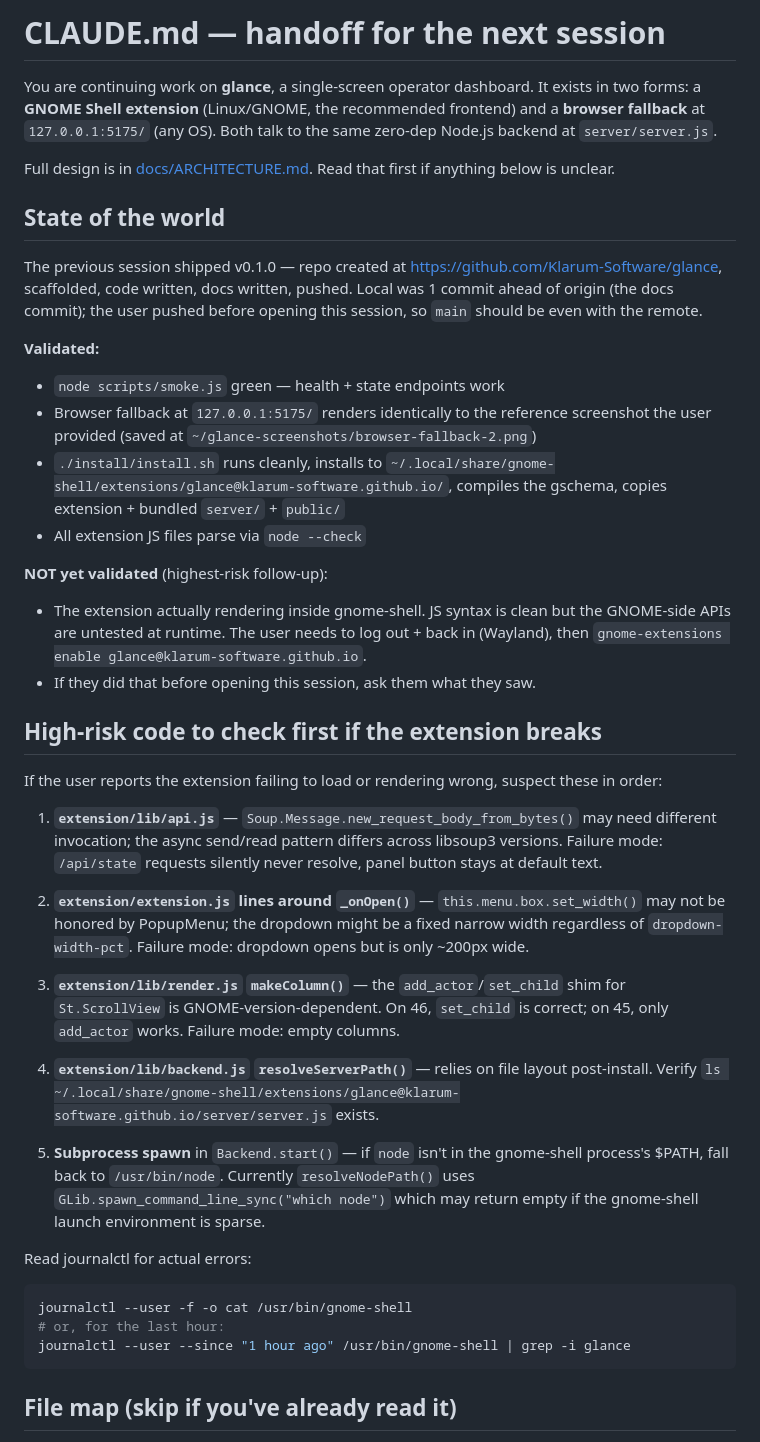
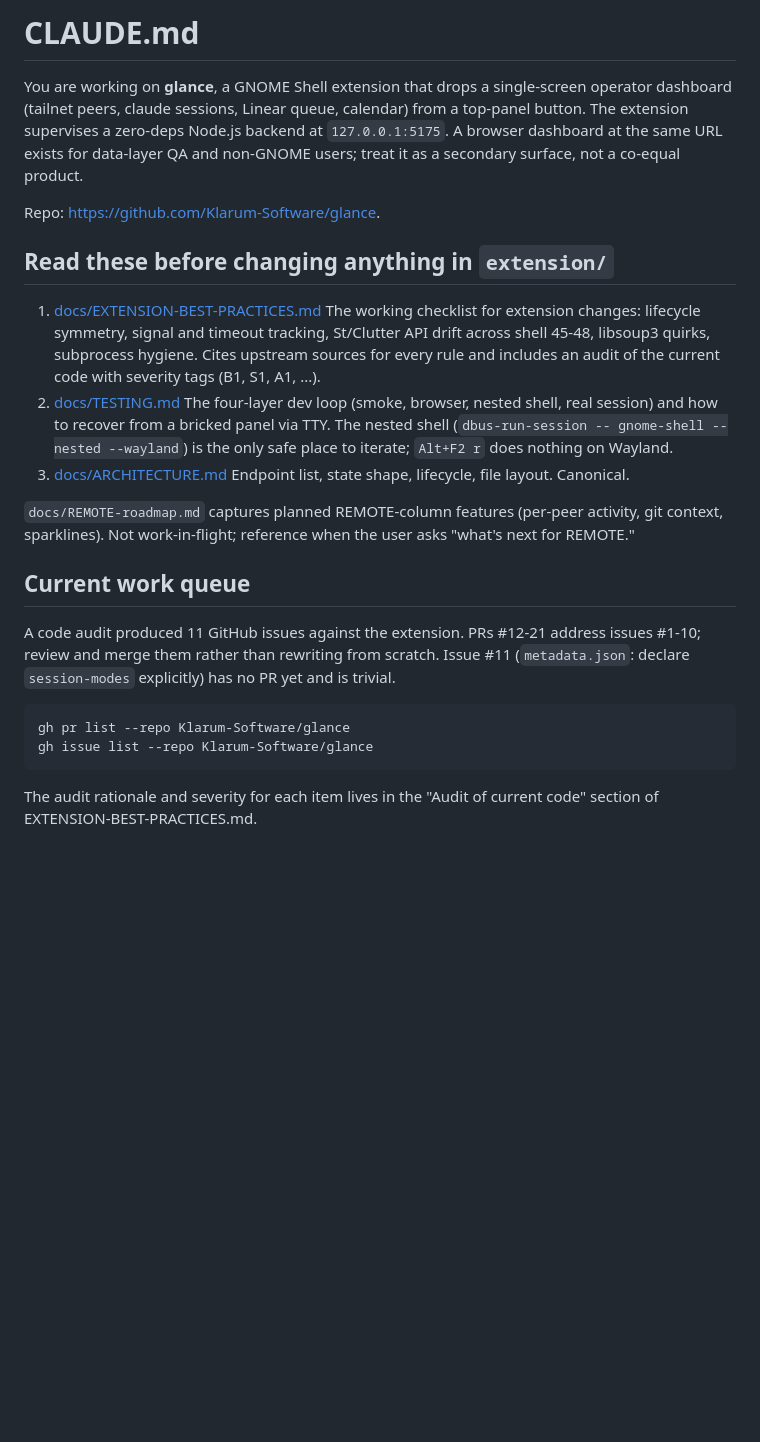
Before and after one commit to Klarum-Software/glance, a Markdown page: CLAUDE.md, the part around one of its changes. Drawn GitHub-style; blank space fills up the shorter version.

````diff
--- a/CLAUDE.md
+++ b/CLAUDE.md
@@ -1,70 +1,45 @@
-# CLAUDE.md — handoff for the next session
+# CLAUDE.md
 
-You are continuing work on **glance**, a single-screen operator dashboard. It
-exists in two forms: a **GNOME Shell extension** (Linux/GNOME, the
-recommended frontend) and a **browser fallback** at `127.0.0.1:5175/` (any
-OS). Both talk to the same zero-dep Node.js backend at `server/server.js`.
+You are working on **glance**, a GNOME Shell extension that drops a
+single-screen operator dashboard (tailnet peers, claude sessions, Linear
+queue, calendar) from a top-panel button. The extension supervises a
+zero-deps Node.js backend at `127.0.0.1:5175`. A browser dashboard at the
+same URL exists for data-layer QA and non-GNOME users; treat it as a
+secondary surface, not a co-equal product.
 
-Full design is in [docs/ARCHITECTURE.md](docs/ARCHITECTURE.md). Read that
-first if anything below is unclear.
+Repo: <https://github.com/Klarum-Software/glance>.
 
-## State of the world
+## Read these before changing anything in `extension/`
 
-The previous session shipped v0.1.0 — repo created at
-<https://github.com/Klarum-Software/glance>, scaffolded, code written, docs
-written, pushed. Local was 1 commit ahead of origin (the docs commit); the
-user pushed before opening this session, so `main` should be even with the
-remote.
+1. [docs/EXTENSION-BEST-PRACTICES.md](docs/EXTENSION-BEST-PRACTICES.md)
+   The working checklist for extension changes: lifecycle symmetry, signal
+   and timeout tracking, St/Clutter API drift across shell 45-48, libsoup3
+   quirks, subprocess hygiene. Cites upstream sources for every rule and
+   includes an audit of the current code with severity tags (B1, S1, A1, ...).
+2. [docs/TESTING.md](docs/TESTING.md)
+   The four-layer dev loop (smoke, browser, nested shell, real session) and
+   how to recover from a bricked panel via TTY. The nested shell
+   (`dbus-run-session -- gnome-shell --nested --wayland`) is the only safe
+   place to iterate; `Alt+F2 r` does nothing on Wayland.
+3. [docs/ARCHITECTURE.md](docs/ARCHITECTURE.md)
+   Endpoint list, state shape, lifecycle, file layout. Canonical.
 
-**Validated:**
-- `node scripts/smoke.js` green — health + state endpoints work
-- Browser fallback at `127.0.0.1:5175/` renders identically to the
-  reference screenshot the user provided (saved at
-  `~/glance-screenshots/browser-fallback-2.png`)
-- `./install/install.sh` runs cleanly, installs to
-  `~/.local/share/gnome-shell/extensions/glance@klarum-software.github.io/`,
-  compiles the gschema, copies extension + bundled `server/` + `public/`
-- All extension JS files parse via `node --check`
+`docs/REMOTE-roadmap.md` captures planned REMOTE-column features (per-peer
+activity, git context, sparklines). Not work-in-flight; reference when the
+user asks "what's next for REMOTE."
 
-**NOT yet validated** (highest-risk follow-up):
-- The extension actually rendering inside gnome-shell. JS syntax is clean
-  but the GNOME-side APIs are untested at runtime. The user needs to log
-  out + back in (Wayland), then `gnome-extensions enable glance@klarum-software.github.io`.
-- If they did that before opening this session, ask them what they saw.
+## Current work queue
 
-## High-risk code to check first if the extension breaks
+A code audit produced 11 GitHub issues against the extension. PRs #12-21
+address issues #1-10; review and merge them rather than rewriting from
+scratch. Issue #11 (`metadata.json`: declare `session-modes` explicitly)
+has no PR yet and is trivial.
 
-If the user reports the extension failing to load or rendering wrong, suspect
-these in order:
-
-1. **`extension/lib/api.js`** — `Soup.Message.new_request_body_from_bytes()`
-   may need different invocation; the async send/read pattern differs across
-   libsoup3 versions. Failure mode: `/api/state` requests silently never
-   resolve, panel button stays at default text.
-
-2. **`extension/extension.js` lines around `_onOpen()`** — `this.menu.box.set_width()`
-   may not be honored by PopupMenu; the dropdown might be a fixed narrow
-   width regardless of `dropdown-width-pct`. Failure mode: dropdown opens but
-   is only ~200px wide.
-
-3. **`extension/lib/render.js` `makeColumn()`** — the `add_actor`/`set_child`
-   shim for `St.ScrollView` is GNOME-version-dependent. On 46, `set_child` is
-   correct; on 45, only `add_actor` works. Failure mode: empty columns.
-
-4. **`extension/lib/backend.js` `resolveServerPath()`** — relies on file
-   layout post-install. Verify `ls ~/.local/share/gnome-shell/extensions/glance@klarum-software.github.io/server/server.js` exists.
-
-5. **Subprocess spawn** in `Backend.start()` — if `node` isn't in the
-   gnome-shell process's $PATH, fall back to `/usr/bin/node`. Currently
-   `resolveNodePath()` uses `GLib.spawn_command_line_sync("which node")`
-   which may return empty if the gnome-shell launch environment is sparse.
-
-Read journalctl for actual errors:
 ```bash
-journalctl --user -f -o cat /usr/bin/gnome-shell
-# or, for the last hour:
-journalctl --user --since "1 hour ago" /usr/bin/gnome-shell | grep -i glance
+gh pr list --repo Klarum-Software/glance
+gh issue list --repo Klarum-Software/glance
 ```
 
-## File map (skip if you've already read it)
+The audit rationale and severity for each item lives in the "Audit of
+current code" section of EXTENSION-BEST-PRACTICES.md.
 
````
Also changed, not shown: other parts of CLAUDE.md (+28 -89 lines).
